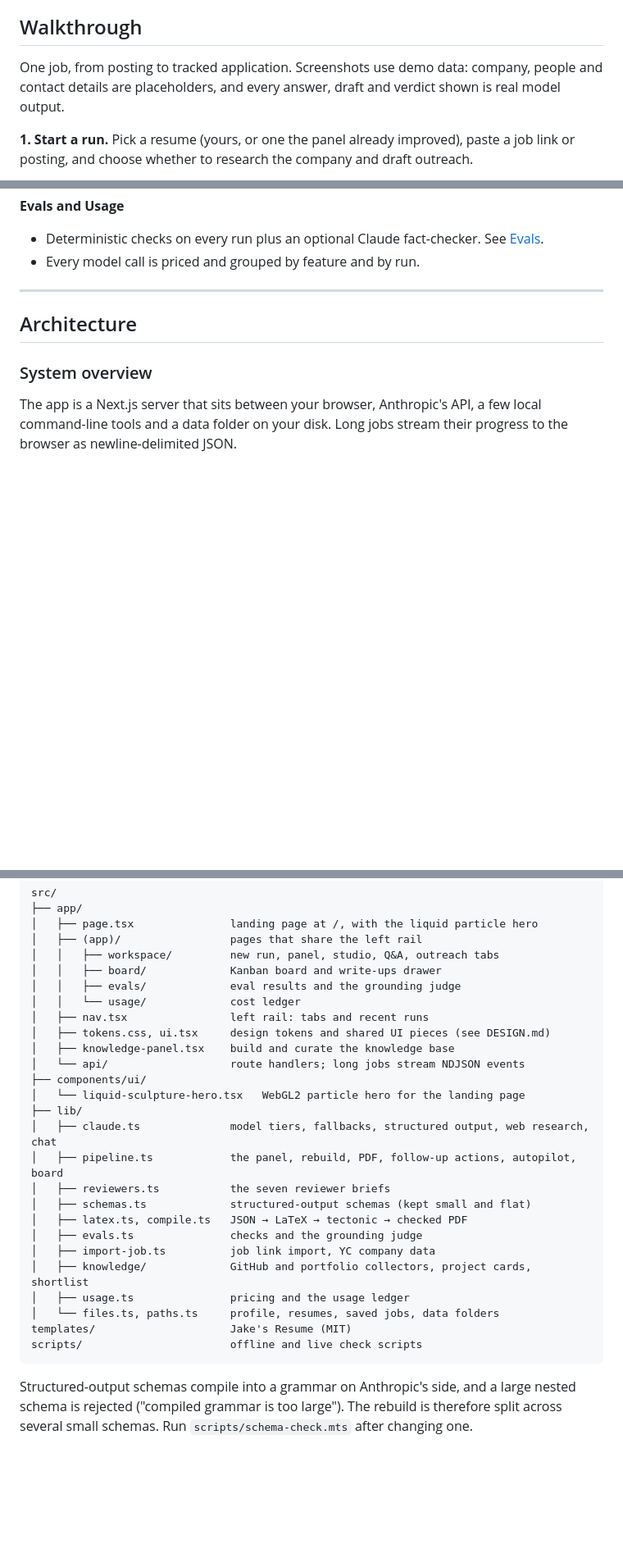
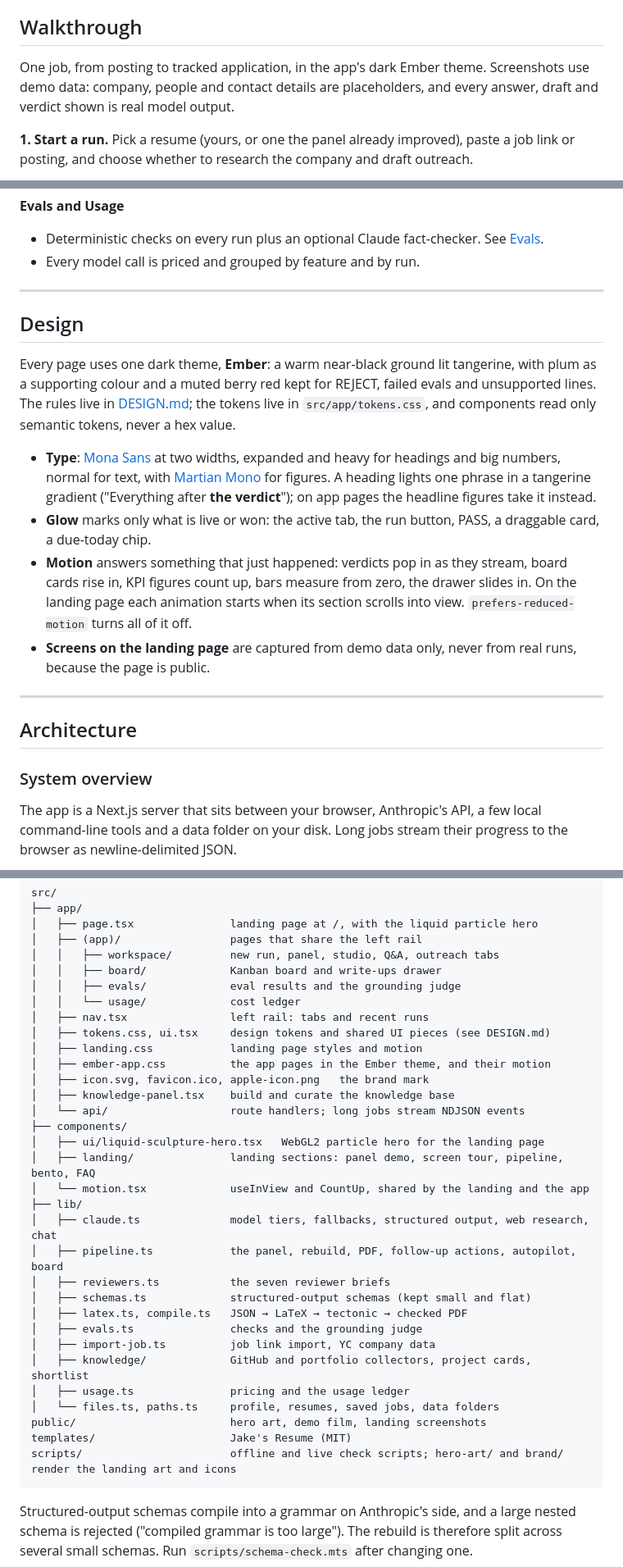
Before and after one commit to priyanshu14077/panel-app, a Markdown page: README.md, 3 parts joined by grey strips. Shown at 82% size. Drawn GitHub-style; blank space fills up the shorter version.

Commit message:
docs(readme): describe the landing page, the Ember theme and the new scripts
A Design section, the landing page under Features, the new files in the project structure, and the hero-art and icon scripts.

````diff
--- a/README.md
+++ b/README.md
@@ -18,7 +18,7 @@ It never invents a fact. A resume line that needs something it doesn't know is h
 
 ## Walkthrough
 
-One job, from posting to tracked application. Screenshots use demo data: company, people and contact details are placeholders, and every answer, draft and verdict shown is real model output.
+One job, from posting to tracked application, in the app's dark Ember theme. Screenshots use demo data: company, people and contact details are placeholders, and every answer, draft and verdict shown is real model output.
 
 **1. Start a run.** Pick a resume (yours, or one the panel already improved), paste a job link or posting, and choose whether to research the company and draft outreach.
 
@@ -129,6 +134,17 @@ One job, from posting to tracked application. Screenshots use demo data: company
 
 - Deterministic checks on every run plus an optional Claude fact-checker. See [Evals](#evals).
 - Every model call is priced and grouped by feature and by run.
+
+---
+
+## Design
+
+Every page uses one dark theme, **Ember**: a warm near-black ground lit tangerine, with plum as a supporting colour and a muted berry red kept for REJECT, failed evals and unsupported lines. The rules live in [DESIGN.md](DESIGN.md); the tokens live in `src/app/tokens.css`, and components read only semantic tokens, never a hex value.
+
+- **Type**: [Mona Sans](https://github.com/github/mona-sans) at two widths, expanded and heavy for headings and big numbers, normal for text, with [Martian Mono](https://github.com/evilmartians/mono) for figures. A heading lights one phrase in a tangerine gradient ("Everything after **the verdict**"); on app pages the headline figures take it instead.
+- **Glow** marks only what is live or won: the active tab, the run button, PASS, a draggable card, a due-today chip.
+- **Motion** answers something that just happened: verdicts pop in as they stream, board cards rise in, KPI figures count up, bars measure from zero, the drawer slides in. On the landing page each animation starts when its section scrolls into view. `prefers-reduced-motion` turns all of it off.
+- **Screens on the landing page** are captured from demo data only, never from real runs, because the page is public.
 
 ---
 
@@ -440,10 +456,15 @@ src/
 │   │   └── usage/             cost ledger
 │   ├── nav.tsx                left rail: tabs and recent runs
 │   ├── tokens.css, ui.tsx     design tokens and shared UI pieces (see DESIGN.md)
+│   ├── landing.css            landing page styles and motion
+│   ├── ember-app.css          the app pages in the Ember theme, and their motion
+│   ├── icon.svg, favicon.ico, apple-icon.png   the brand mark
 │   ├── knowledge-panel.tsx    build and curate the knowledge base
 │   └── api/                   route handlers; long jobs stream NDJSON events
-├── components/ui/
-│   └── liquid-sculpture-hero.tsx   WebGL2 particle hero for the landing page
+├── components/
+│   ├── ui/liquid-sculpture-hero.tsx   WebGL2 particle hero for the landing page
+│   ├── landing/               landing sections: panel demo, screen tour, pipeline, bento, FAQ
+│   └── motion.tsx             useInView and CountUp, shared by the landing and the app
 ├── lib/
 │   ├── claude.ts              model tiers, fallbacks, structured output, web research, chat
 │   ├── pipeline.ts            the panel, rebuild, PDF, follow-up actions, autopilot, board
@@ -455,8 +476,9 @@ src/
 │   ├── knowledge/             GitHub and portfolio collectors, project cards, shortlist
 │   ├── usage.ts               pricing and the usage ledger
 │   └── files.ts, paths.ts     profile, resumes, saved jobs, data folders
+public/                        hero art, demo film, landing screenshots
 templates/                     Jake's Resume (MIT)
-scripts/                       offline and live check scripts
+scripts/                       offline and live check scripts; hero-art/ and brand/ render the landing art and icons
 ```
 
 Structured-output schemas compile into a grammar on Anthropic's side, and a large nested schema is rejected ("compiled grammar is too large"). The rebuild is therefore split across several small schemas. Run `scripts/schema-check.mts` after changing one.
````
Also changed, not shown: other parts of README.md (+9 -2 lines).
